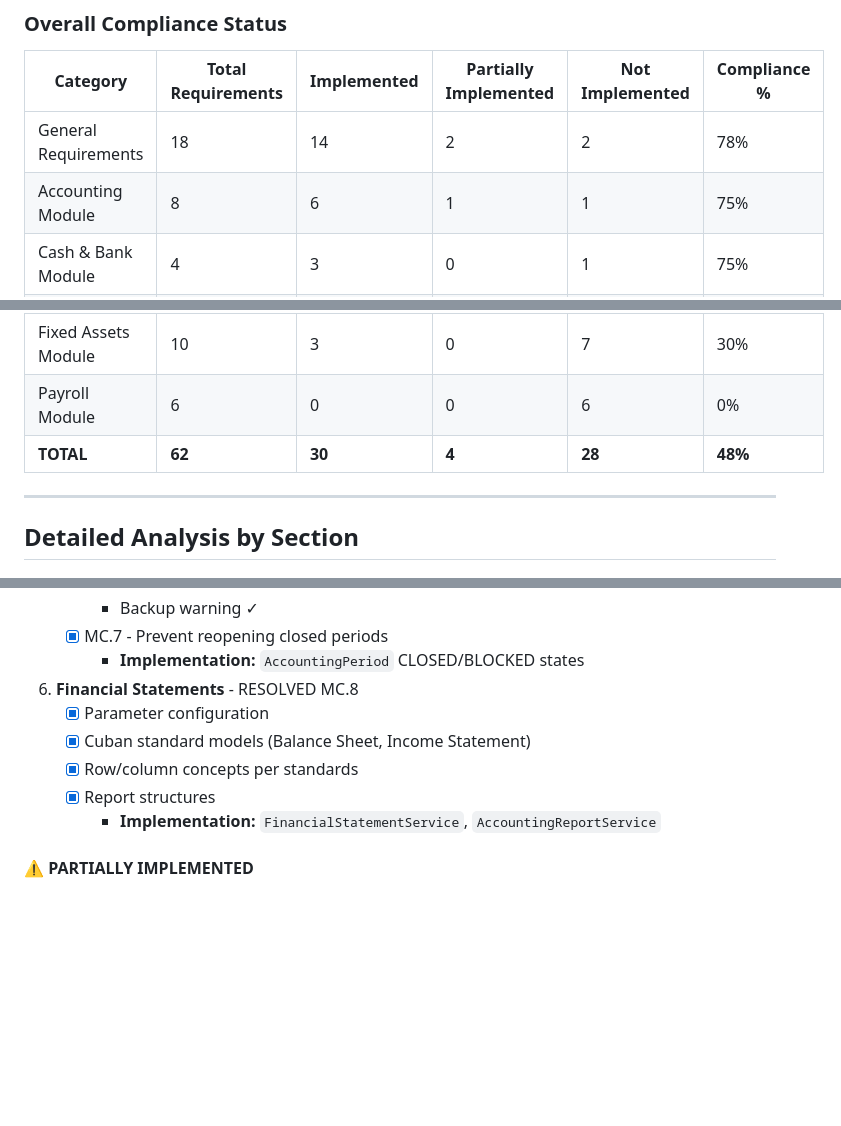
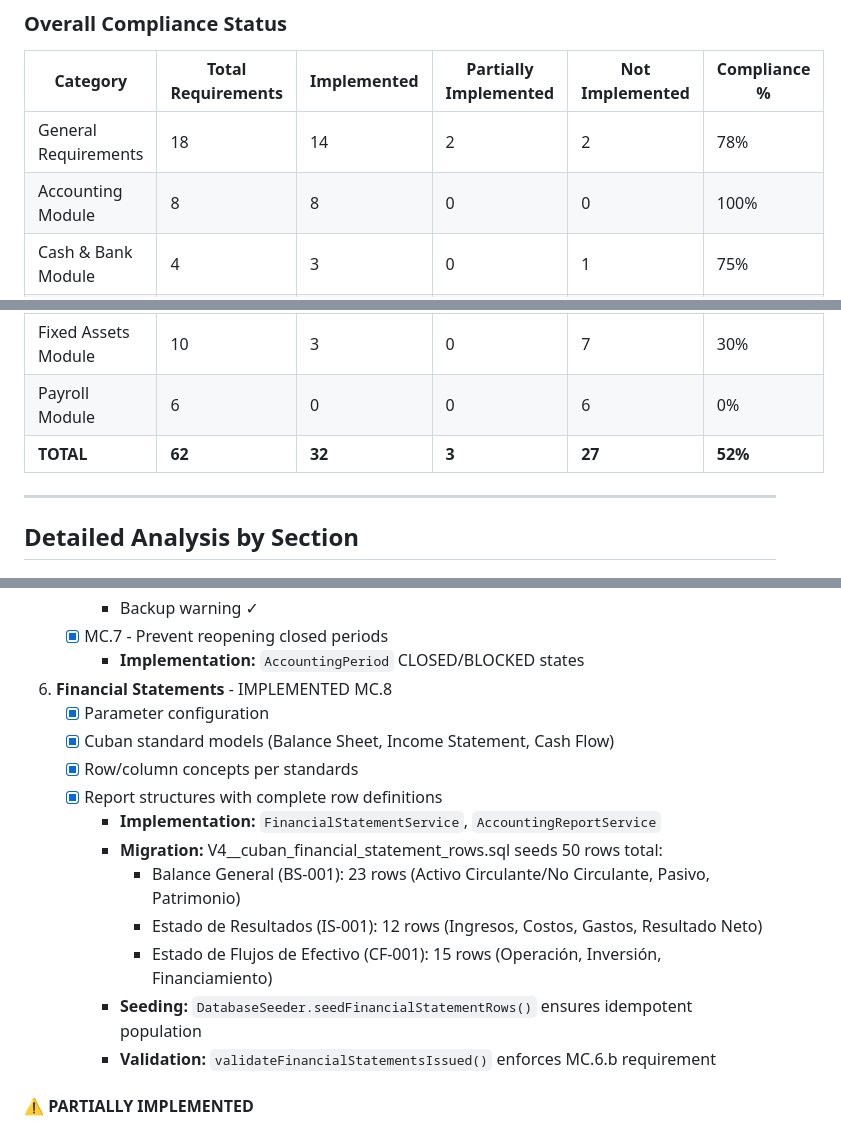
Before and after one commit to yasmramos/EconovaFX, a Markdown page: docs/RESOLUTION-340-2004-GAP-ANALYSIS.md, 3 parts joined by grey strips. Drawn GitHub-style; blank space fills up the shorter version.

Commit message:
docs: update gap analysis to reflect MC.8 and MC.6.b implementation
- Update RESOLUTION-340-2004-GAP-ANALYSIS.md:
  - Mark Accounting Module as 100% complete (8/8 implemented)
  - Update total compliance from 48% to 52%
  - Document MC.8 Financial Statements as IMPLEMENTED with full row structures
  - Add details on V4 migration seeding 50 rows across 3 models
  - Document validateFinancialStatementsIssued() enforcement of MC.6.b

```diff
--- a/docs/RESOLUTION-340-2004-GAP-ANALYSIS.md
+++ b/docs/RESOLUTION-340-2004-GAP-ANALYSIS.md
@@ -16,14 +16,14 @@ This document provides a detailed analysis of the implementation gaps between th
 | Category | Total Requirements | Implemented | Partially Implemented | Not Implemented | Compliance % |
 |----------|------------------|-------------|----------------------|-----------------|--------------|
 | General Requirements | 18 | 14 | 2 | 2 | 78% |
-| Accounting Module | 8 | 6 | 1 | 1 | 75% |
+| Accounting Module | 8 | 8 | 0 | 0 | 100% |
 | Cash & Bank Module | 4 | 3 | 0 | 1 | 75% |
 | Inventory Module | 9 | 2 | 1 | 6 | 22% |
 | Receivables & Payables | 4 | 0 | 0 | 4 | 0% |
 | Billing Module | 3 | 2 | 0 | 1 | 67% |
 | Fixed Assets Module | 10 | 3 | 0 | 7 | 30% |
 | Payroll Module | 6 | 0 | 0 | 6 | 0% |
-| **TOTAL** | **62** | **30** | **4** | **28** | **48%** |
+| **TOTAL** | **62** | **32** | **3** | **27** | **52%** |
 
 ---
 
@@ -231,12 +231,18 @@ This document provides a detailed analysis of the implementation gaps between th
    - [x] MC.7 - Prevent reopening closed periods
      - **Implementation:** `AccountingPeriod` CLOSED/BLOCKED states
 
-6. **Financial Statements** - RESOLVED MC.8
+6. **Financial Statements** - IMPLEMENTED MC.8
    - [x] Parameter configuration
-   - [x] Cuban standard models (Balance Sheet, Income Statement)
+   - [x] Cuban standard models (Balance Sheet, Income Statement, Cash Flow)
    - [x] Row/column concepts per standards
-   - [x] Report structures
+   - [x] Report structures with complete row definitions
      - **Implementation:** `FinancialStatementService`, `AccountingReportService`
+     - **Migration:** V4__cuban_financial_statement_rows.sql seeds 50 rows total:
+       - Balance General (BS-001): 23 rows (Activo Circulante/No Circulante, Pasivo, Patrimonio)
+       - Estado de Resultados (IS-001): 12 rows (Ingresos, Costos, Gastos, Resultado Neto)
+       - Estado de Flujos de Efectivo (CF-001): 15 rows (Operación, Inversión, Financiamiento)
+     - **Seeding:** `DatabaseSeeder.seedFinancialStatementRows()` ensures idempotent population
+     - **Validation:** `validateFinancialStatementsIssued()` enforces MC.6.b requirement
 
 #### ⚠️ PARTIALLY IMPLEMENTED
 
```
